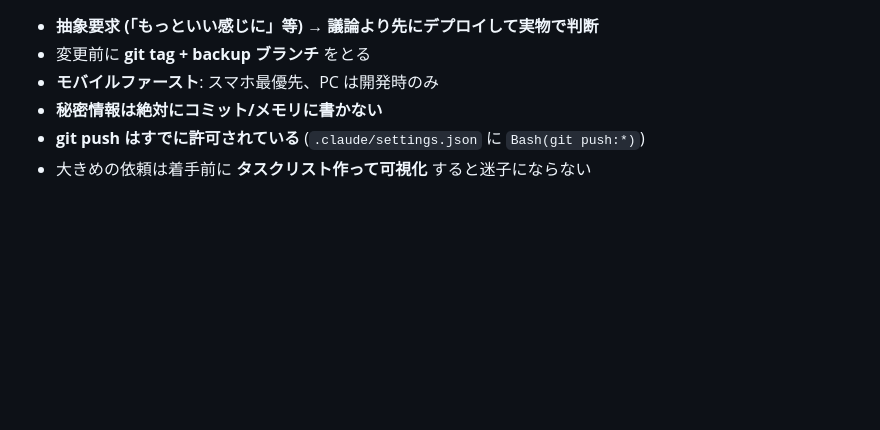
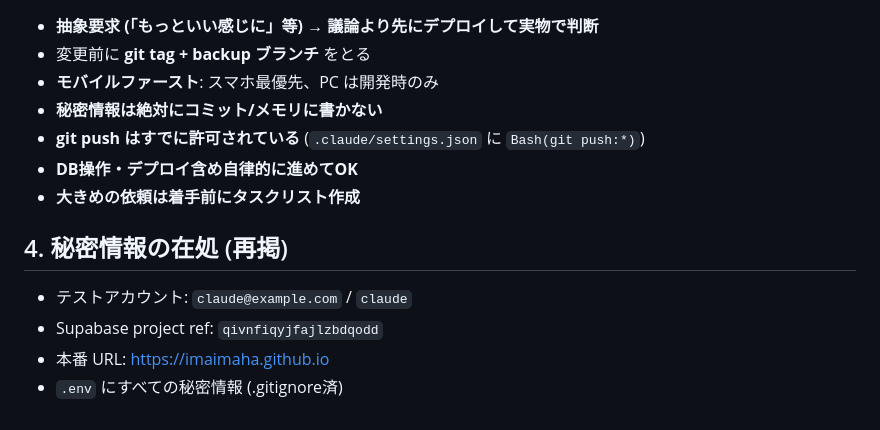
Before and after one commit to imaimaha/imaimaha.github.io, a Markdown page: docs/NEXT_SESSION.md, the part around one of its changes. Drawn GitHub-style; blank space fills up the shorter version.

```diff
--- a/docs/NEXT_SESSION.md
+++ b/docs/NEXT_SESSION.md
@@ -122,4 +89,12 @@
 - **モバイルファースト**: スマホ最優先、PC は開発時のみ
 - **秘密情報は絶対にコミット/メモリに書かない**
 - **git push はすでに許可されている** (`.claude/settings.json` に `Bash(git push:*)`)
-- 大きめの依頼は着手前に **タスクリスト作って可視化** すると迷子にならない
+- **DB操作・デプロイ含め自律的に進めてOK**
+- **大きめの依頼は着手前にタスクリスト作成**
+
+## 4. 秘密情報の在処 (再掲)
+
+- テストアカウント: `claude@example.com` / `claude`
+- Supabase project ref: `qivnfiqyjfajlzbdqodd`
+- 本番 URL: https://imaimaha.github.io
+- `.env` にすべての秘密情報 (.gitignore済)
```
Also changed, not shown: other parts of docs/NEXT_SESSION.md (+63 -96 lines).
